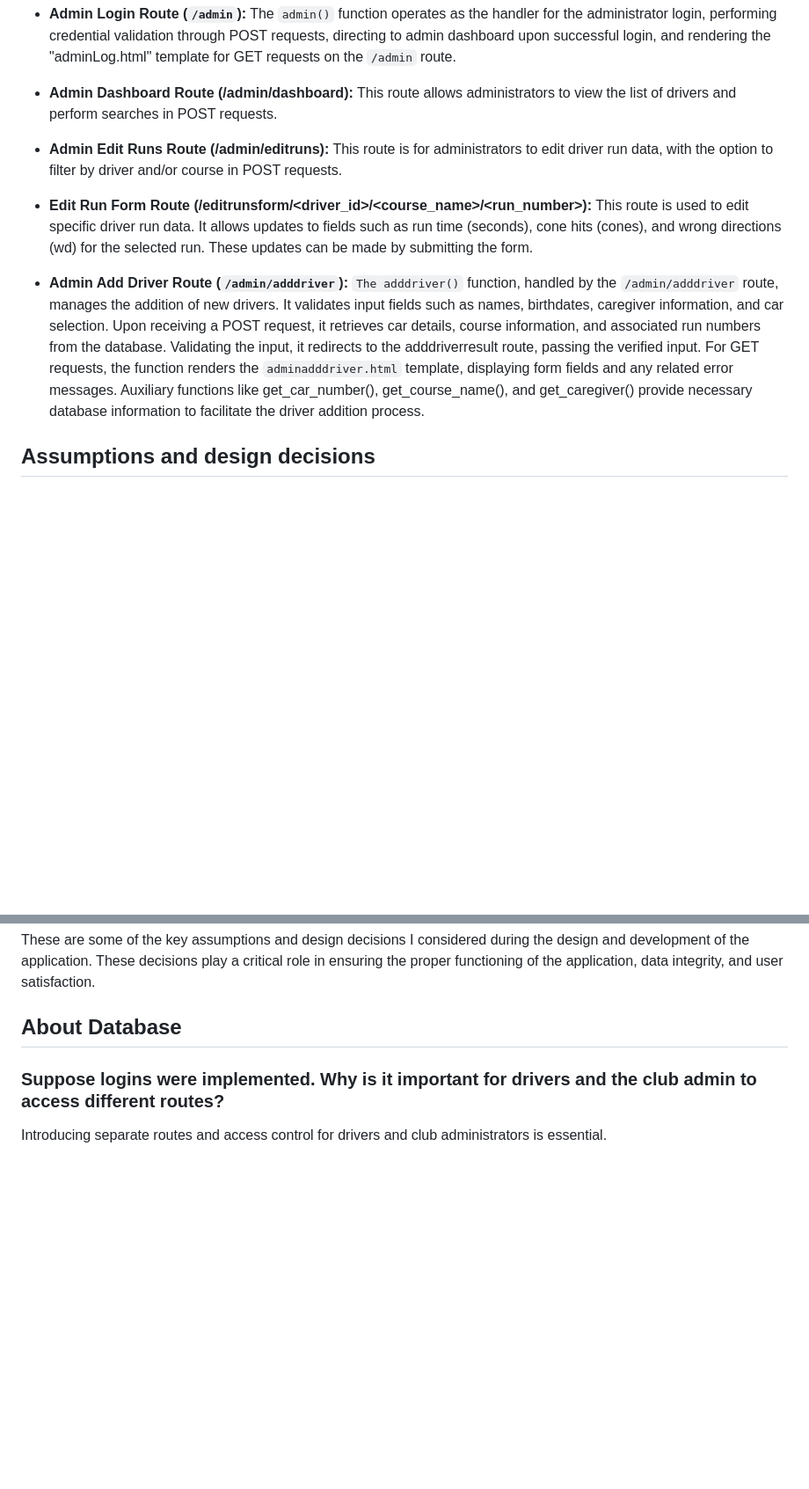
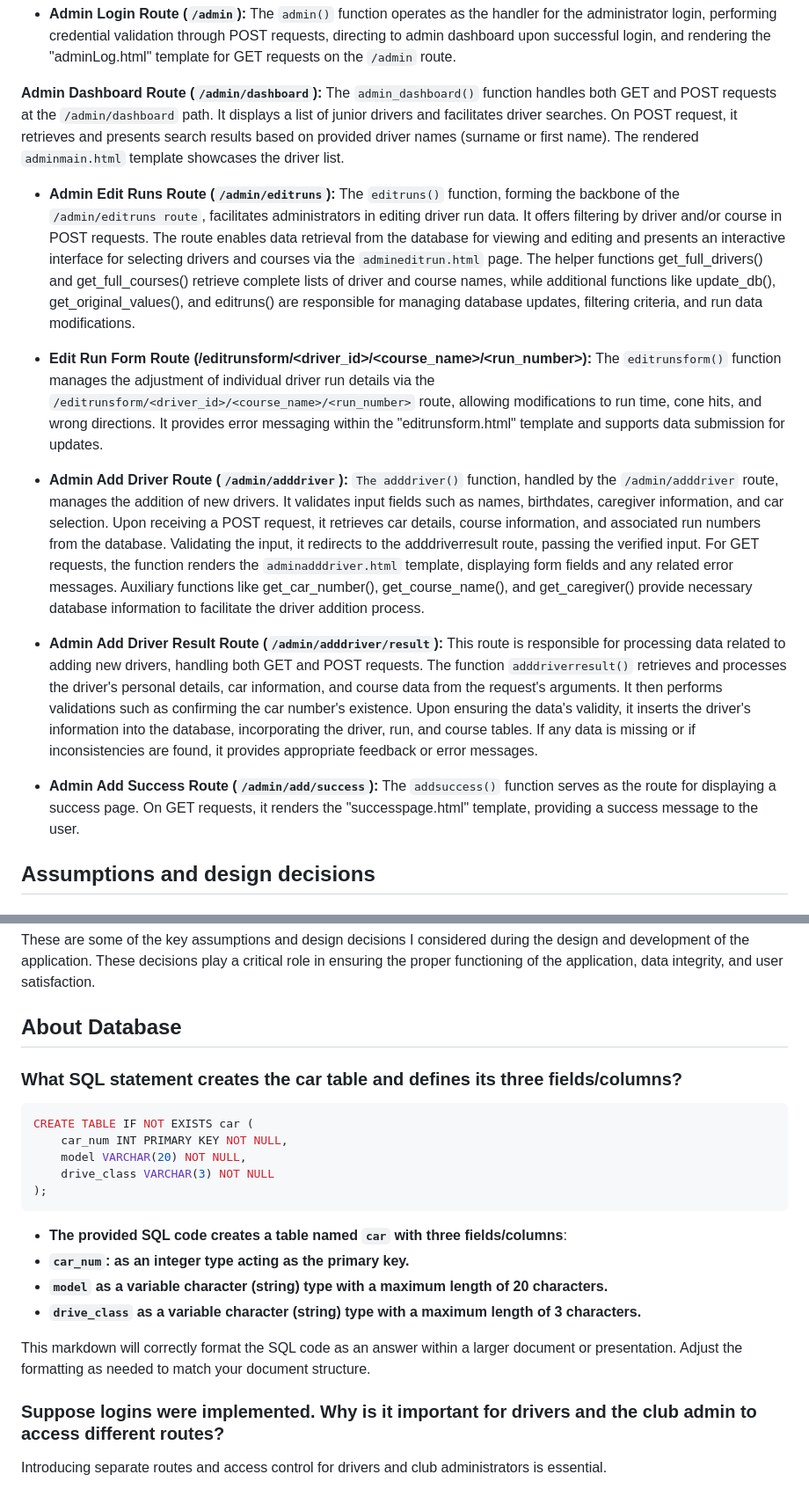
Before and after one commit to wangwanlu09/BRMM_webapp, a Markdown page: README.md, 2 parts joined by grey strips. Shown: that part at 88% size. Drawn GitHub-style; blank space fills up the shorter version.

````diff
--- a/README.md
+++ b/README.md
@@ -68,13 +68,17 @@ Here are some of the main routes and functions in the project:
 
 - **Admin Login Route (`/admin`):** The `admin()` function operates as the handler for the administrator login, performing credential validation through POST requests, directing to admin dashboard upon successful login, and rendering the "adminLog.html" template for GET requests on the `/admin` route.
 
-- **Admin Dashboard Route (/admin/dashboard):** This route allows administrators to view the list of drivers and perform searches in POST requests.
+**Admin Dashboard Route (`/admin/dashboard`):** The `admin_dashboard()` function handles both GET and POST requests at the `/admin/dashboard` path. It displays a list of junior drivers and facilitates driver searches. On POST request, it retrieves and presents search results based on provided driver names (surname or first name). The rendered `adminmain.html` template showcases the driver list.
 
-- **Admin Edit Runs Route (/admin/editruns):** This route is for administrators to edit driver run data, with the option to filter by driver and/or course in POST requests.
+- **Admin Edit Runs Route (`/admin/editruns`):** The `editruns()` function, forming the backbone of the `/admin/editruns route`, facilitates administrators in editing driver run data. It offers filtering by driver and/or course in POST requests. The route enables data retrieval from the database for viewing and editing and presents an interactive interface for selecting drivers and courses via the `admineditrun.html` page. The helper functions get_full_drivers() and get_full_courses() retrieve complete lists of driver and course names, while additional functions like update_db(), get_original_values(), and editruns() are responsible for managing database updates, filtering criteria, and run data modifications.
 
-- **Edit Run Form Route (/editrunsform/<driver_id>/<course_name>/<run_number>):** This route is used to edit specific driver run data. It allows updates to fields such as run time (seconds), cone hits (cones), and wrong directions (wd) for the selected run. These updates can be made by submitting the form.
+- **Edit Run Form Route (/editrunsform/<driver_id>/<course_name>/<run_number>):** The `editrunsform()` function manages the adjustment of individual driver run details via the `/editrunsform/<driver_id>/<course_name>/<run_number>` route, allowing modifications to run time, cone hits, and wrong directions. It provides error messaging within the "editrunsform.html" template and supports data submission for updates.
 
 - **Admin Add Driver Route (`/admin/adddriver`):** `The adddriver()` function, handled by the `/admin/adddriver` route, manages the addition of new drivers. It validates input fields such as names, birthdates, caregiver information, and car selection. Upon receiving a POST request, it retrieves car details, course information, and associated run numbers from the database. Validating the input, it redirects to the adddriverresult route, passing the verified input. For GET requests, the function renders the `adminadddriver.html` template, displaying form fields and any related error messages. Auxiliary functions like get_car_number(), get_course_name(), and get_caregiver() provide necessary database information to facilitate the driver addition process.
+
+- **Admin Add Driver Result Route (`/admin/adddriver/result`):** This route is responsible for processing data related to adding new drivers, handling both GET and POST requests. The function `adddriverresult()` retrieves and processes the driver's personal details, car information, and course data from the request's arguments. It then performs validations such as confirming the car number's existence. Upon ensuring the data's validity, it inserts the driver's information into the database, incorporating the driver, run, and course tables. If any data is missing or if inconsistencies are found, it provides appropriate feedback or error messages.
+
+- **Admin Add Success Route (`/admin/add/success`):** The `addsuccess()` function serves as the route for displaying a success page. On GET requests, it renders the "successpage.html" template, providing a success message to the user.
 
 ## Assumptions and design decisions
 
@@ -109,6 +117,24 @@ Here are some of the main routes and functions in the project:
 These are some of the key assumptions and design decisions I considered during the design and development of the application. These decisions play a critical role in ensuring the proper functioning of the application, data integrity, and user satisfaction.
 
 ## About Database
+
+### What SQL statement creates the car table and defines its three fields/columns?
+
+```sql
+CREATE TABLE IF NOT EXISTS car (
+    car_num INT PRIMARY KEY NOT NULL,
+    model VARCHAR(20) NOT NULL,
+    drive_class VARCHAR(3) NOT NULL
+);
+```
+
+- **The provided SQL code creates a table named `car` with three fields/columns**:
+- **`car_num`: as an integer type acting as the primary key.**
+- **`model` as a variable character (string) type with a maximum length of 20 characters.**
+- **`drive_class` as a variable character (string) type with a maximum length of 3 characters.**
+
+This markdown will correctly format the SQL code as an answer within a larger document or presentation. Adjust the formatting as needed to match your document structure.
+
 
 ### Suppose logins were implemented. Why is it important for drivers and the club admin to access different routes?
 
````
Also changed, not shown: other parts of README.md (+5 -1 lines).
